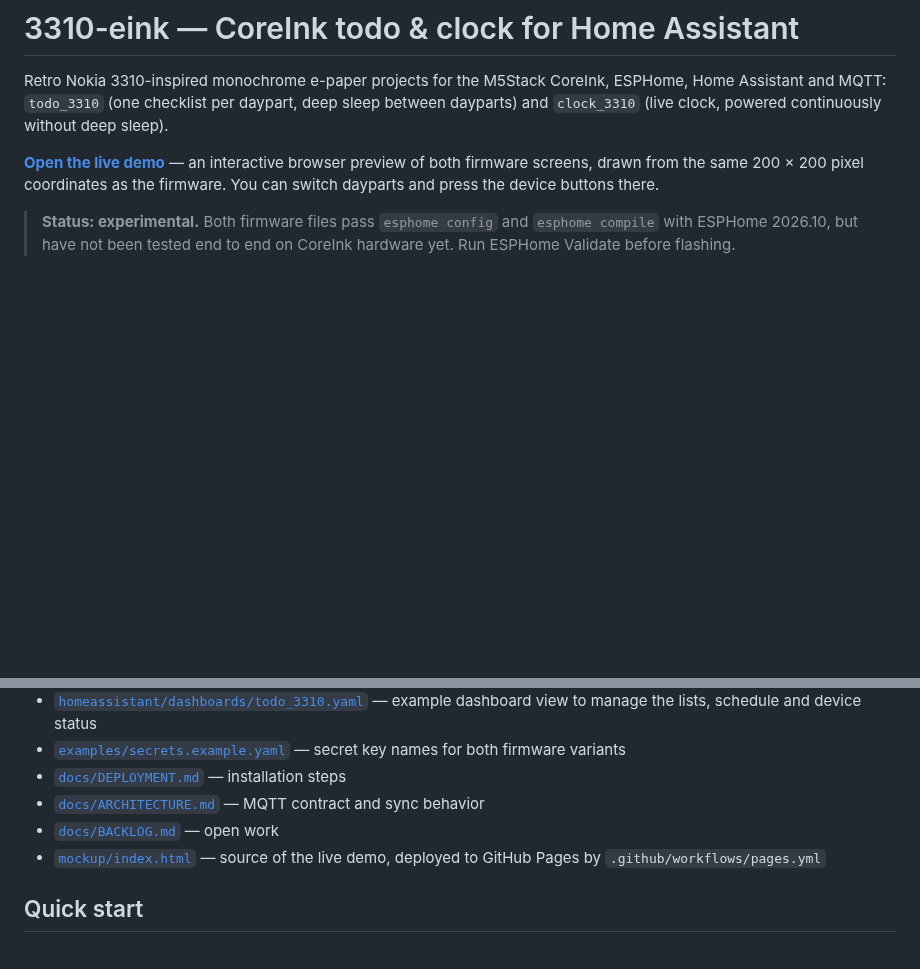
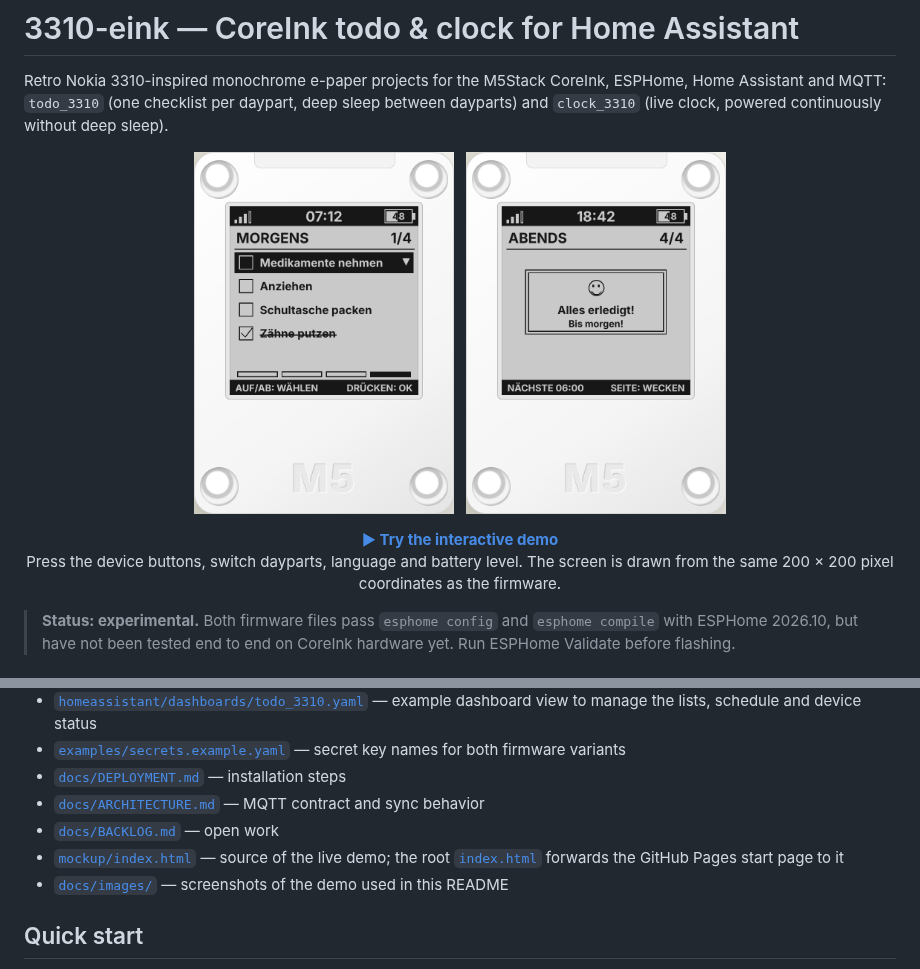
Before and after one commit to 3DJupp/3310-eink, a Markdown page: README.md, 2 parts joined by grey strips. GitHub-like rendering; pictures changed too: docs/images/demo-done.png (added), docs/images/demo-list.png (added); blank space fills up the shorter version.

```diff
--- a/README.md
+++ b/README.md
@@ -2,7 +2,14 @@
 
 Retro Nokia 3310-inspired monochrome e-paper projects for the M5Stack CoreInk, ESPHome, Home Assistant and MQTT: `todo_3310` (one checklist per daypart, deep sleep between dayparts) and `clock_3310` (live clock, powered continuously without deep sleep).
 
-**[Open the live demo](https://3djupp.github.io/3310-eink/)** — an interactive browser preview of both firmware screens, drawn from the same 200 × 200 pixel coordinates as the firmware. You can switch dayparts and press the device buttons there.
+<p align="center">
+  <a href="https://3djupp.github.io/3310-eink/"><img src="docs/images/demo-list.png" width="260" alt="Morning checklist on the CoreInk preview"></a>
+  &nbsp;
+  <a href="https://3djupp.github.io/3310-eink/"><img src="docs/images/demo-done.png" width="260" alt="Finished evening list in the sleep image"></a>
+</p>
+
+<p align="center"><b><a href="https://3djupp.github.io/3310-eink/">▶ Try the interactive demo</a></b><br>
+Press the device buttons, switch dayparts, language and battery level. The screen is drawn from the same 200 × 200 pixel coordinates as the firmware.</p>
 
 > **Status: experimental.** Both firmware files pass `esphome config` and `esphome compile` with ESPHome 2026.10, but have not been tested end to end on CoreInk hardware yet. Run ESPHome Validate before flashing.
 
@@ -27,7 +34,8 @@ Retro Nokia 3310-inspired monochrome e-paper projects for the M5Stack CoreInk, E
 - [`docs/DEPLOYMENT.md`](docs/DEPLOYMENT.md) — installation steps
 - [`docs/ARCHITECTURE.md`](docs/ARCHITECTURE.md) — MQTT contract and sync behavior
 - [`docs/BACKLOG.md`](docs/BACKLOG.md) — open work
-- [`mockup/index.html`](mockup/index.html) — source of the live demo, deployed to GitHub Pages by `.github/workflows/pages.yml`
+- [`mockup/index.html`](mockup/index.html) — source of the live demo; the root [`index.html`](index.html) forwards the GitHub Pages start page to it
+- [`docs/images/`](docs/images) — screenshots of the demo used in this README
 
 ## Quick start
 
```
Also changed, not shown: CHANGELOG.md (+1 -0 lines), 2 other files.
